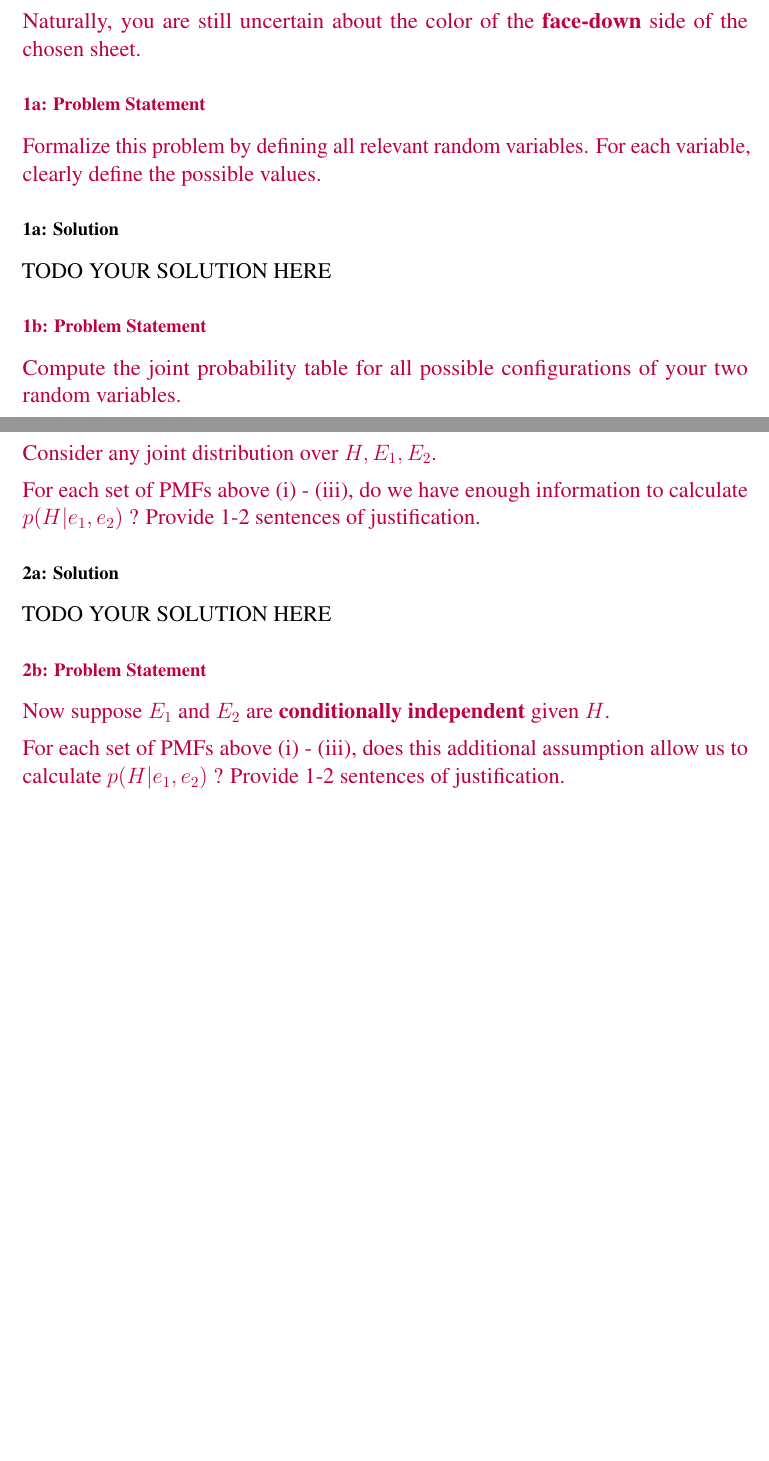
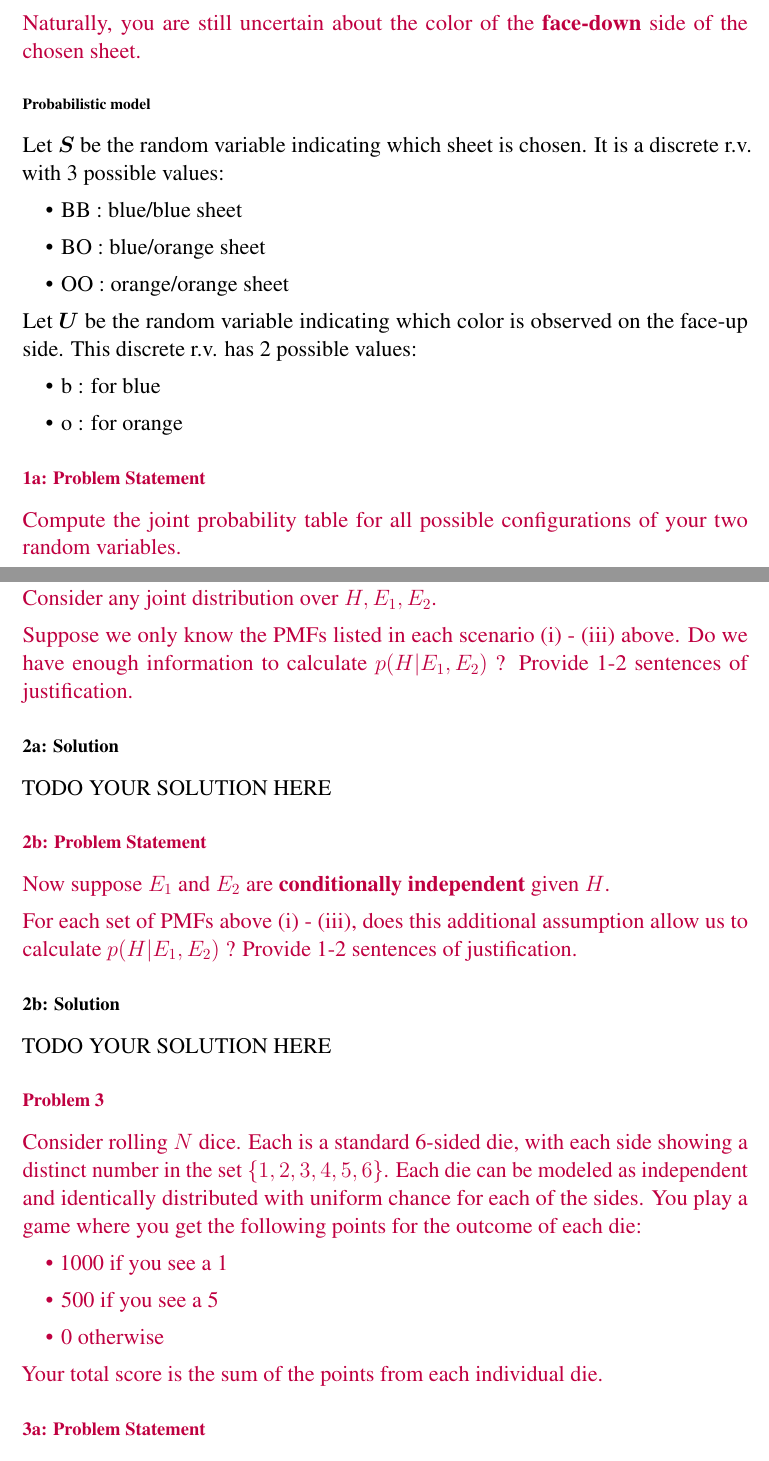
Before and after one commit to tufts-ml-courses/cs136-24s-assignments, a LaTeX problem sheet (unit0_HW/hw0_template.tex): two parts of pages 2 and 3 of 4 before the commit and two parts of pages 2 and 4 of 5 after it, joined at a grey line, cut so that both start at the same text, the shorter picture padded with empty space. Compiled offline with pdfLaTeX.

Commit message:
Align HW0 to updated instructions
No more problem 1a
Add latex table template to new 1a
Remove references to e_1 and e_2 from problem 2.
Add problem 3

```diff
--- a/unit0_HW/hw0_template.tex
+++ b/unit0_HW/hw0_template.tex
@@ -77,16 +77,27 @@ You observe one random draw from this process: the chosen sheet's face-up side s
 Naturally, you are still uncertain about the color of the \textbf{face-down} side of the chosen sheet.
 }
 
+\subsubsection*{Probabilistic model}
+Let $\boldsymbol{S}$
+ be the random variable indicating which sheet is chosen. It is a discrete r.v. with 3 possible values:
+
+\begin{itemize}
+    \item BB : blue/blue sheet
+    \item BO : blue/orange sheet
+    \item OO : orange/orange sheet
+\end{itemize}
+
+
+Let $\boldsymbol{U}$
+ be the random variable indicating which color is observed on the face-up side. This discrete r.v. has 2 possible values:
+\begin{itemize}
+    \item b : for blue
+    \item o : for orange
+\end{itemize}
+
+
 \officialdirections{
 \subsection*{1a: Problem Statement}
-Formalize this problem by defining all relevant random variables. For each variable, clearly define the possible values.
-}
-\subsection{1a: Solution}
-
-TODO YOUR SOLUTION HERE
-
-\officialdirections{
-\subsection*{1b: Problem Statement}
 Compute the joint probability table for all possible configurations of your two random variables.
 
 Write your answers as a 3x2 table (rows should match to sheets, columns should match to face-up colors).
@@ -128,7 +156,7 @@ Imagine three possible sets of PMFs we could know completely:
 \subsection*{2a: Problem Statement}
 Consider any joint distribution over $H, E_1, E_2$.
 
-For each set of PMFs above (i) - (iii), do we have enough information to calculate $p(H | e_1, e_2)$ ? Provide 1-2 sentences of justification.
+Suppose we only know the PMFs listed in each scenario (i) - (iii) above. Do we have enough information to calculate $p(H | E_1, E_2)$ ? Provide 1-2 sentences of justification.
 }
 
 \subsection{2a: Solution}
@@ -138,11 +166,36 @@ TODO YOUR SOLUTION HERE
 \subsection*{2b: Problem Statement}
 Now suppose $E_1$ and $E_2$ are \textbf{conditionally independent} given $H$.
 
-For each set of PMFs above (i) - (iii), does this additional assumption allow us to calculate $p(H | e_1, e_2)$ ? Provide 1-2 sentences of justification.
+For each set of PMFs above (i) - (iii), does this additional assumption allow us to calculate $p(H | E_1, E_2)$ ? Provide 1-2 sentences of justification.
 }
 
 \subsection{2b: Solution}
 TODO YOUR SOLUTION HERE
 
+\officialdirections{
+\subsection*{Problem 3}
+
+Consider rolling $N$
+ dice. Each is a standard 6-sided die, with each side showing a distinct number in the set $\{1,2,3,4,5,6\}$. Each die can be modeled as independent and identically distributed with uniform chance for each of the sides.
+You play a game where you get the following points for the outcome of each die:
+\begin{itemize}
+\item 1000 if you see a 1
+\item 500 if you see a 5
+\item 0 otherwise
+\end{itemize}
+Your total score is the sum of the points from each individual die.
+}
+
+
+\officialdirections{
+\subsection*{3a: Problem Statement}
+What is the expected total score when using all $N$
+ dice? Write your answer as a function of $N$
+. Show your work.
+}
+
+\subsection{3a: Solution}
+TODO YOUR SOLUTION HERE
+
 
 \end{document}
```
Also changed, not shown: unit0_HW/hw0_template.tex (29 more changed lines).
